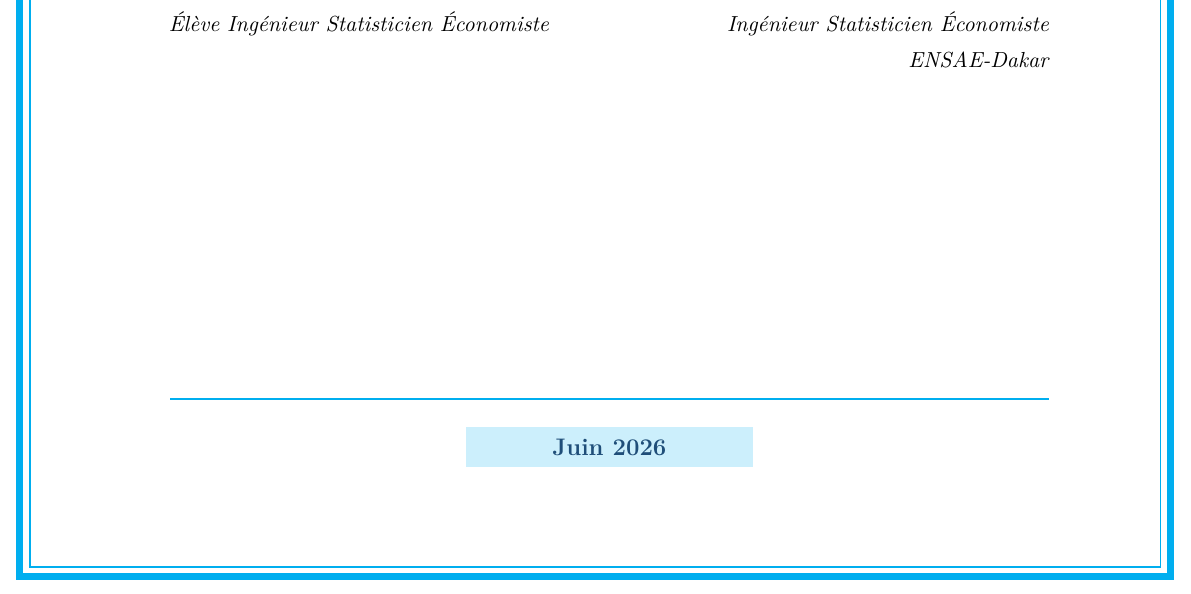
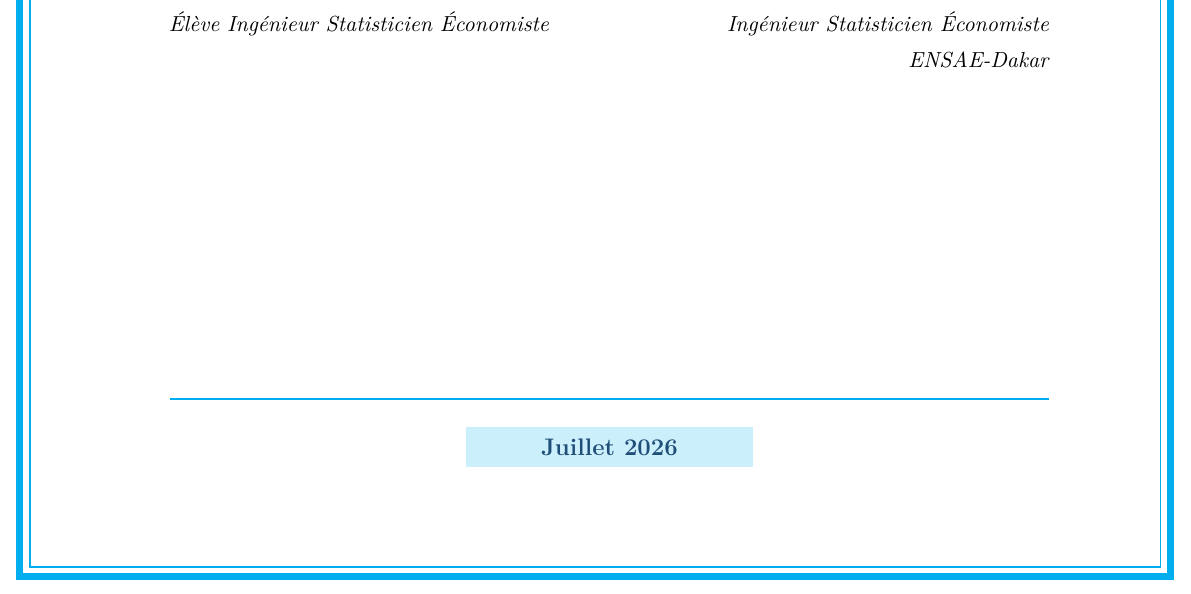
Before and after one commit to JODRAFF9/MEMOIRE, a LaTeX document (latex/main.tex, which reads latex/styles/pagedeGarde.tex): part of page 1 of 88, cut so that both start at the same text. Compiled offline with pdfLaTeX.

Commit message:
Mettre à jour la date : Juillet 2026 (page de garde et métadonnées)
Co-Authored-By: Claude Fable 5 <noreply@anthropic.com>
Claude-Session: https://claude.ai/code/session_01837AJxDdpW6rUH9DV9QD1H

```diff
--- a/latex/main.tex
+++ b/latex/main.tex
@@ -197,7 +197,7 @@
   Impact des transferts de migrants sur la pauvreté multidimensionnelle des enfants au Sénégal
 }
 \author{Sié Rachid TRAORÉ}
-\date{Juin 2026}
+\date{Juillet 2026}
 
 % ============================================================
 \begin{document}
--- a/latex/styles/pagedeGarde.tex
+++ b/latex/styles/pagedeGarde.tex
@@ -61,7 +61,7 @@
 % ── Date ─────────────────────────────────────────────────────
 {\color{ensaecyan}\rule{\linewidth}{1pt}}\\[0.3cm]
 \colorbox{ensaecyan!20}{\parbox{0.3\linewidth}{\centering
-  \color{ensaeblue}\bfseries\normalsize Juin 2026
+  \color{ensaeblue}\bfseries\normalsize Juillet 2026
 }}
 
 \end{titlepage}
```
Also changed, not shown: latex/main.pdf, 2 other files.
